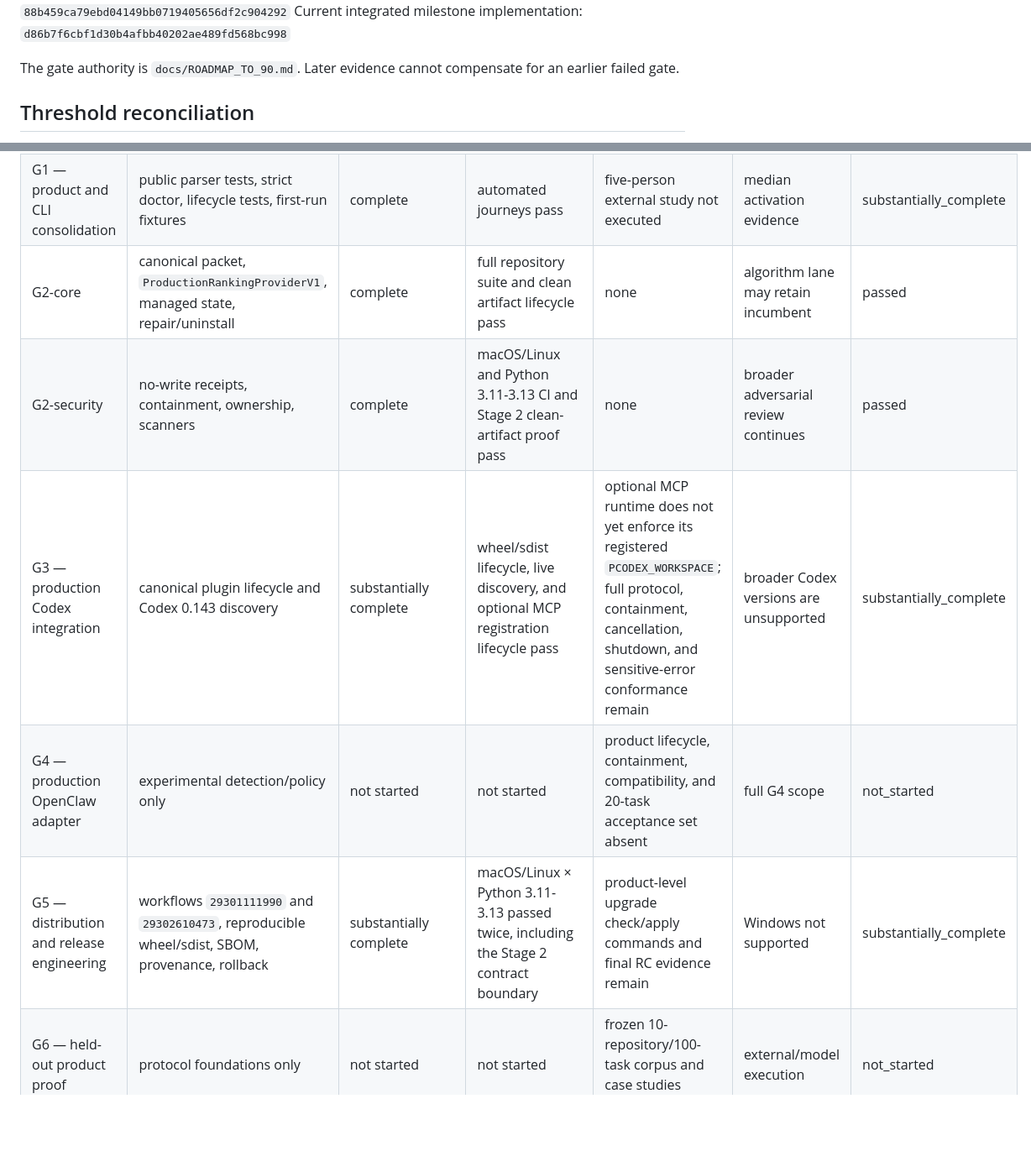
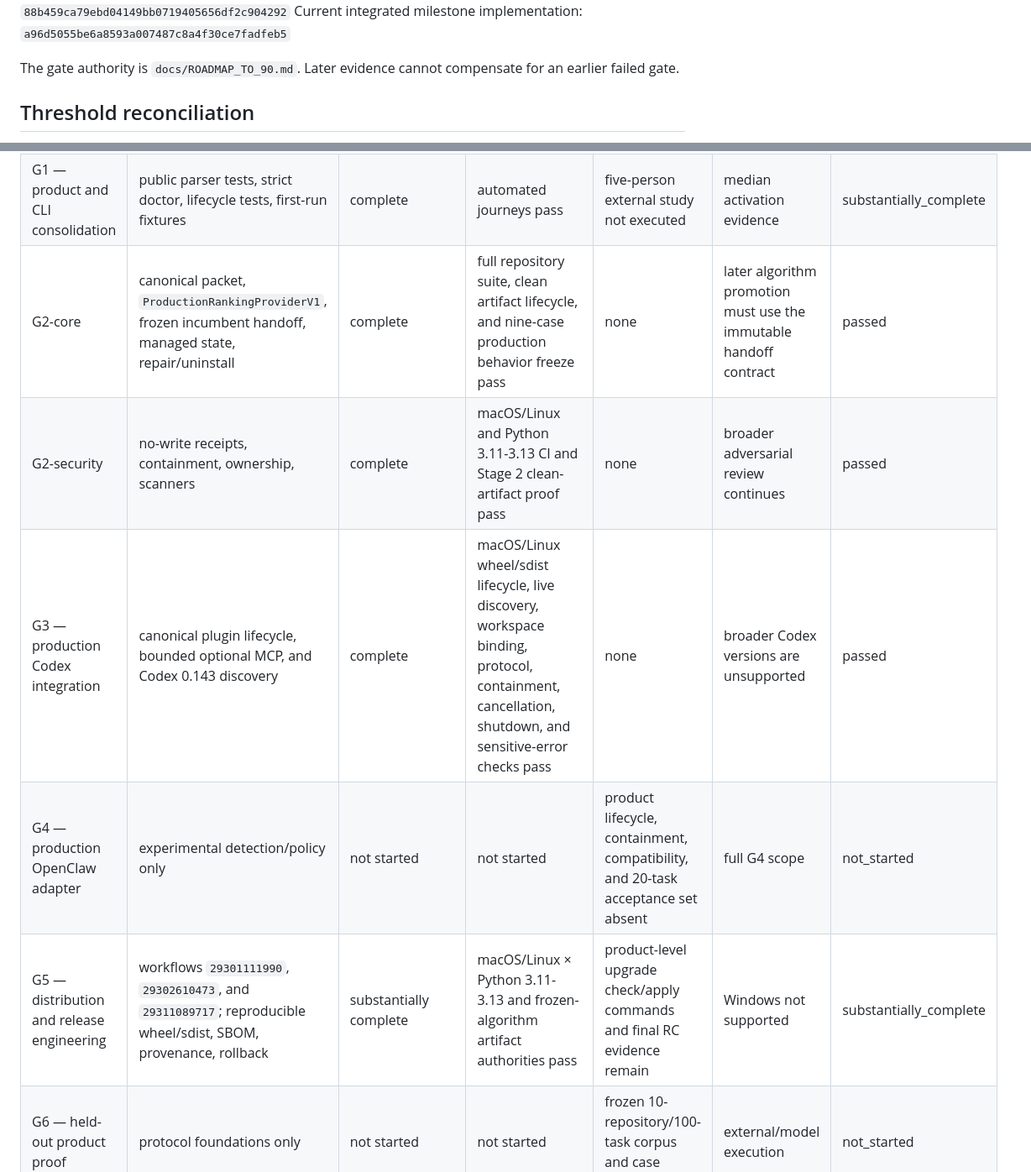
Before and after one commit to EXO-Robotics/premode-router, a Markdown page: docs/PRODUCT_READINESS_GATE_LEDGER.md, 2 parts joined by grey strips. Shown at 84% size. Drawn GitHub-style; blank space fills up the shorter version.

```diff
--- a/docs/PRODUCT_READINESS_GATE_LEDGER.md
+++ b/docs/PRODUCT_READINESS_GATE_LEDGER.md
@@ -4,6 +4,6 @@ Status date: 2026-07-13
 Campaign branch: `product/codex-beta-v1`
 Accepted campaign baseline: `88b459ca79ebd04149bb0719405656df2c904292`
-Current integrated milestone implementation: `d86b7f6cbf1d30b4afbb40202ae489fd568bc998`
+Current integrated milestone implementation: `a96d5055be6a8593a007487c8a4f30ce7fadfeb5`
 
 The gate authority is `docs/ROADMAP_TO_90.md`. Later evidence cannot compensate for an earlier failed gate.
 
@@ -22,11 +22,11 @@ The gate authority is `docs/ROADMAP_TO_90.md`. Later evidence cannot compensate
 | --- | --- | --- | --- | --- | --- | --- |
 | G0 — product contract and scope | `premode.product.json`, `docs/PRODUCT_CONTRACT.md`, `docs/ROADMAP_TO_90.md` | complete | contract/schema tests pass | none | none | passed |
 | G1 — product and CLI consolidation | public parser tests, strict doctor, lifecycle tests, first-run fixtures | complete | automated journeys pass | five-person external study not executed | median activation evidence | substantially_complete |
-| G2-core | canonical packet, `ProductionRankingProviderV1`, managed state, repair/uninstall | complete | full repository suite and clean artifact lifecycle pass | none | algorithm lane may retain incumbent | passed |
+| G2-core | canonical packet, `ProductionRankingProviderV1`, frozen incumbent handoff, managed state, repair/uninstall | complete | full repository suite, clean artifact lifecycle, and nine-case production behavior freeze pass | none | later algorithm promotion must use the immutable handoff contract | passed |
 | G2-security | no-write receipts, containment, ownership, scanners | complete | macOS/Linux and Python 3.11-3.13 CI and Stage 2 clean-artifact proof pass | none | broader adversarial review continues | passed |
-| G3 — production Codex integration | canonical plugin lifecycle and Codex 0.143 discovery | substantially complete | wheel/sdist lifecycle, live discovery, and optional MCP registration lifecycle pass | optional MCP runtime does not yet enforce its registered `PCODEX_WORKSPACE`; full protocol, containment, cancellation, shutdown, and sensitive-error conformance remain | broader Codex versions are unsupported | substantially_complete |
+| G3 — production Codex integration | canonical plugin lifecycle, bounded optional MCP, and Codex 0.143 discovery | complete | macOS/Linux wheel/sdist lifecycle, live discovery, workspace binding, protocol, containment, cancellation, shutdown, and sensitive-error checks pass | none | broader Codex versions are unsupported | passed |
 | G4 — production OpenClaw adapter | experimental detection/policy only | not started | not started | product lifecycle, containment, compatibility, and 20-task acceptance set absent | full G4 scope | not_started |
-| G5 — distribution and release engineering | workflows `29301111990` and `29302610473`, reproducible wheel/sdist, SBOM, provenance, rollback | substantially complete | macOS/Linux × Python 3.11-3.13 passed twice, including the Stage 2 contract boundary | product-level upgrade check/apply commands and final RC evidence remain | Windows not supported | substantially_complete |
+| G5 — distribution and release engineering | workflows `29301111990`, `29302610473`, and `29311089717`; reproducible wheel/sdist, SBOM, provenance, rollback | substantially complete | macOS/Linux × Python 3.11-3.13 and frozen-algorithm artifact authorities pass | product-level upgrade check/apply commands and final RC evidence remain | Windows not supported | substantially_complete |
 | G6 — held-out product proof | protocol foundations only | not started | not started | frozen 10-repository/100-task corpus and case studies absent | external/model execution | not_started |
 
 ## Milestone receipts
```
Also changed, not shown: other parts of docs/PRODUCT_READINESS_GATE_LEDGER.md (+31 -1 lines).
